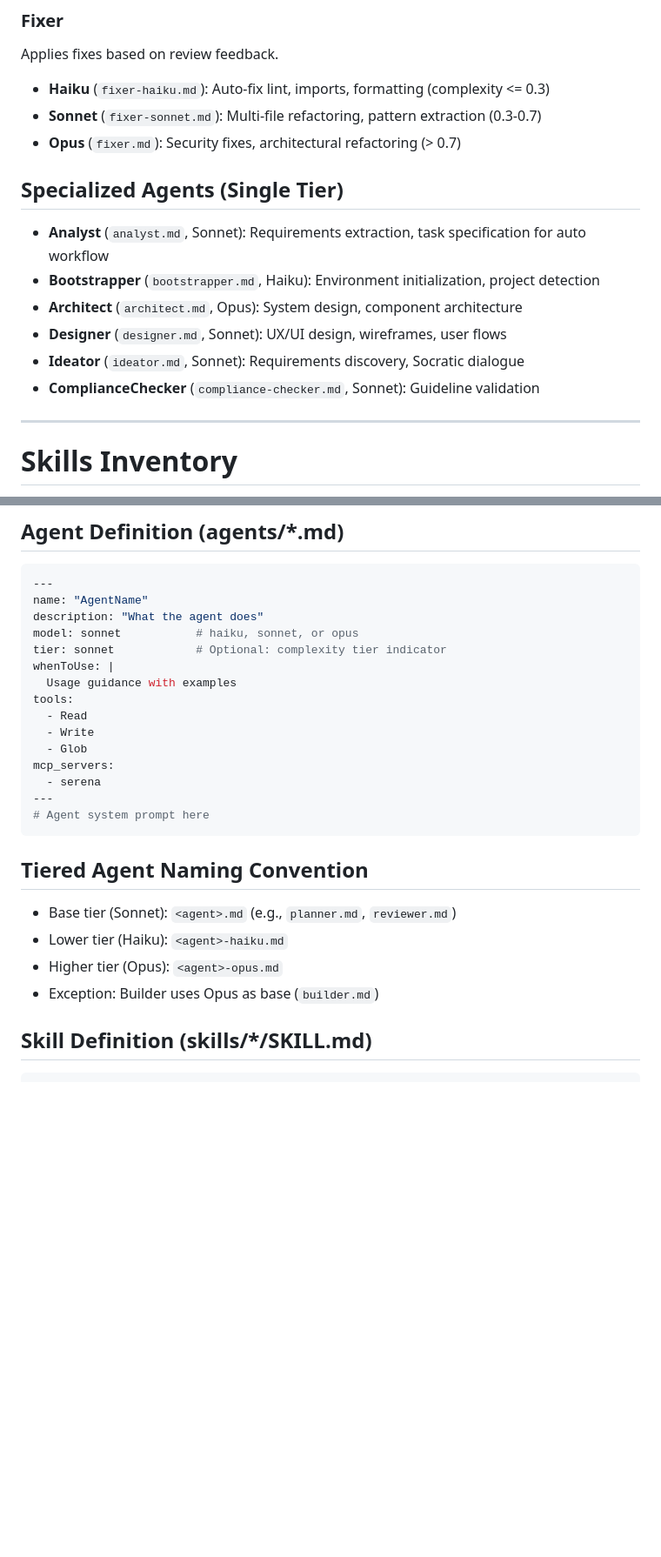
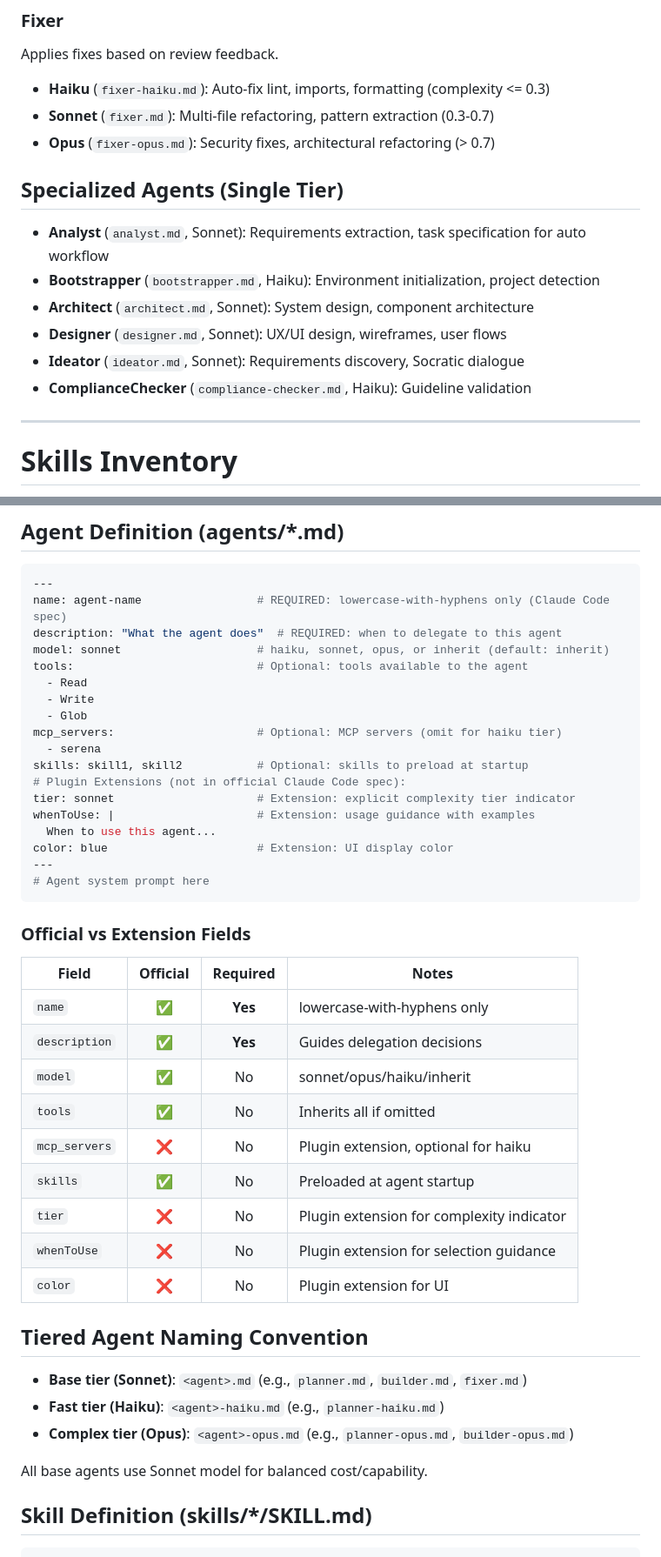
Before and after one commit to yang-jaeyoung/claude-marketplace, a Markdown page: plugins/context-aware-workflow/CLAUDE.md, 2 parts joined by grey strips. Shown at 87% size. GitHub-like rendering; blank space fills up the shorter version.

Commit message:
docs(context-aware-workflow): update CLAUDE.md and validation report
CLAUDE.md updates:
- Fix Agent Inventory to reflect new tiering (builder/fixer now sonnet base)
- Update Specialized Agents models (architect/ideator now sonnet)
- Document all extension fields (whenToUse, color, skills, tier)
- Add Official vs Extension Fields reference table
- Update Tiered Agent Naming Convention (remove outdated exception)

Validation report updates:
- Update to show 100% compliance on all categories
- Document all applied fixes with commit references
- Update agent structure summary

https://claude.ai/code/session_01DNDDPzu9P2TNwy5E9oE54g

````diff
--- a/plugins/context-aware-workflow/CLAUDE.md
+++ b/plugins/context-aware-workflow/CLAUDE.md
@@ -103,17 +103,17 @@ Reviews code for quality, bugs, and best practices.
 ### Fixer
 Applies fixes based on review feedback.
 - **Haiku** (`fixer-haiku.md`): Auto-fix lint, imports, formatting (complexity <= 0.3)
-- **Sonnet** (`fixer-sonnet.md`): Multi-file refactoring, pattern extraction (0.3-0.7)
-- **Opus** (`fixer.md`): Security fixes, architectural refactoring (> 0.7)
+- **Sonnet** (`fixer.md`): Multi-file refactoring, pattern extraction (0.3-0.7)
+- **Opus** (`fixer-opus.md`): Security fixes, architectural refactoring (> 0.7)
 
 ## Specialized Agents (Single Tier)
 
 - **Analyst** (`analyst.md`, Sonnet): Requirements extraction, task specification for auto workflow
 - **Bootstrapper** (`bootstrapper.md`, Haiku): Environment initialization, project detection
-- **Architect** (`architect.md`, Opus): System design, component architecture
+- **Architect** (`architect.md`, Sonnet): System design, component architecture
 - **Designer** (`designer.md`, Sonnet): UX/UI design, wireframes, user flows
 - **Ideator** (`ideator.md`, Sonnet): Requirements discovery, Socratic dialogue
-- **ComplianceChecker** (`compliance-checker.md`, Sonnet): Guideline validation
+- **ComplianceChecker** (`compliance-checker.md`, Haiku): Guideline validation
 
 ---
 
@@ -157,28 +157,46 @@ Applies fixes based on review feedback.
 
 ```yaml
 ---
-name: "AgentName"
-description: "What the agent does"
-model: sonnet           # haiku, sonnet, or opus
-tier: sonnet            # Optional: complexity tier indicator
-whenToUse: |
-  Usage guidance with examples
-tools:
+name: agent-name                 # REQUIRED: lowercase-with-hyphens only (Claude Code spec)
+description: "What the agent does"  # REQUIRED: when to delegate to this agent
+model: sonnet                    # haiku, sonnet, opus, or inherit (default: inherit)
+tools:                           # Optional: tools available to the agent
   - Read
   - Write
   - Glob
-mcp_servers:
+mcp_servers:                     # Optional: MCP servers (omit for haiku tier)
   - serena
+skills: skill1, skill2           # Optional: skills to preload at startup
+# Plugin Extensions (not in official Claude Code spec):
+tier: sonnet                     # Extension: explicit complexity tier indicator
+whenToUse: |                     # Extension: usage guidance with examples
+  When to use this agent...
+color: blue                      # Extension: UI display color
 ---
 # Agent system prompt here
 ```
 
+### Official vs Extension Fields
+
+| Field | Official | Required | Notes |
+|-------|:--------:|:--------:|-------|
+| `name` | ✅ | **Yes** | lowercase-with-hyphens only |
+| `description` | ✅ | **Yes** | Guides delegation decisions |
+| `model` | ✅ | No | sonnet/opus/haiku/inherit |
+| `tools` | ✅ | No | Inherits all if omitted |
+| `mcp_servers` | ❌ | No | Plugin extension, optional for haiku |
+| `skills` | ✅ | No | Preloaded at agent startup |
+| `tier` | ❌ | No | Plugin extension for complexity indicator |
+| `whenToUse` | ❌ | No | Plugin extension for selection guidance |
+| `color` | ❌ | No | Plugin extension for UI |
+
 ## Tiered Agent Naming Convention
 
-- Base tier (Sonnet): `<agent>.md` (e.g., `planner.md`, `reviewer.md`)
-- Lower tier (Haiku): `<agent>-haiku.md`
-- Higher tier (Opus): `<agent>-opus.md`
-- Exception: Builder uses Opus as base (`builder.md`)
+- **Base tier (Sonnet)**: `<agent>.md` (e.g., `planner.md`, `builder.md`, `fixer.md`)
+- **Fast tier (Haiku)**: `<agent>-haiku.md` (e.g., `planner-haiku.md`)
+- **Complex tier (Opus)**: `<agent>-opus.md` (e.g., `planner-opus.md`, `builder-opus.md`)
+
+All base agents use Sonnet model for balanced cost/capability.
 
 ## Skill Definition (skills/*/SKILL.md)
 
````
Also changed, not shown: other parts of plugins/context-aware-workflow/CLAUDE.md (+2 -2 lines), 1 other file.
